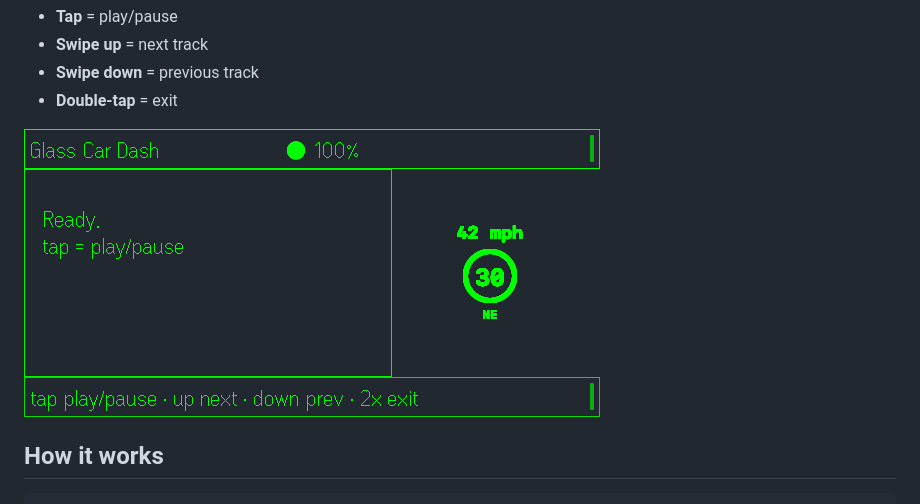
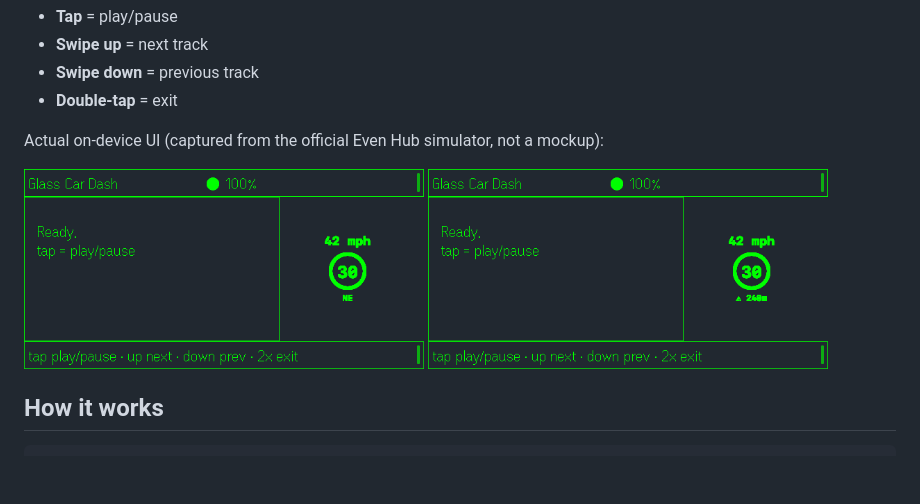
Before and after one commit to drrobotk/glass-car-dash, a Markdown page: README.md, the part around one of its changes. Drawn GitHub-style; blank space fills up the shorter version.

```diff
--- a/README.md
+++ b/README.md
@@ -17,7 +19,10 @@ anything.
 - **Swipe down** = previous track
 - **Double-tap** = exit
 
-![Glass Car Dash dashboard](docs/store/screenshot-dashboard.png)
+Actual on-device UI (captured from the official Even Hub simulator, not a
+mockup):
+
+<img src="docs/store/screenshot-dashboard.png" width="400" alt="Glass Car Dash dashboard"> <img src="docs/store/screenshot-camera-warning.png" width="400" alt="Glass Car Dash camera warning">
 
 ## How it works
 
```
Also changed, not shown: other parts of README.md (+19 -10 lines), docs/store/STORE_LISTING.md (+44 -35 lines), docs/store/hero.png (added).
